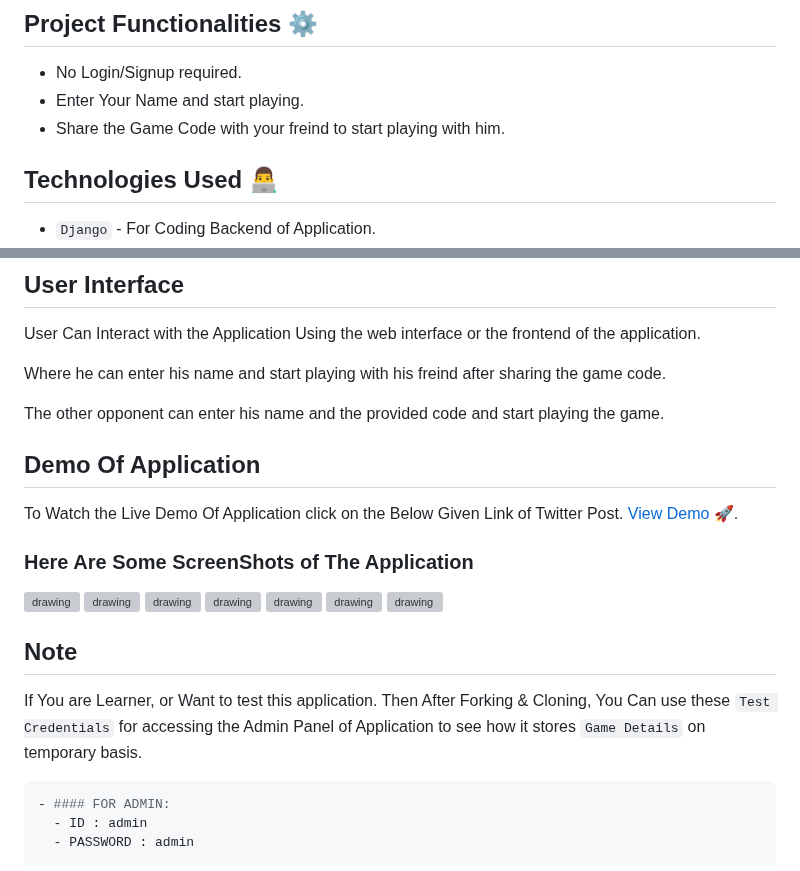
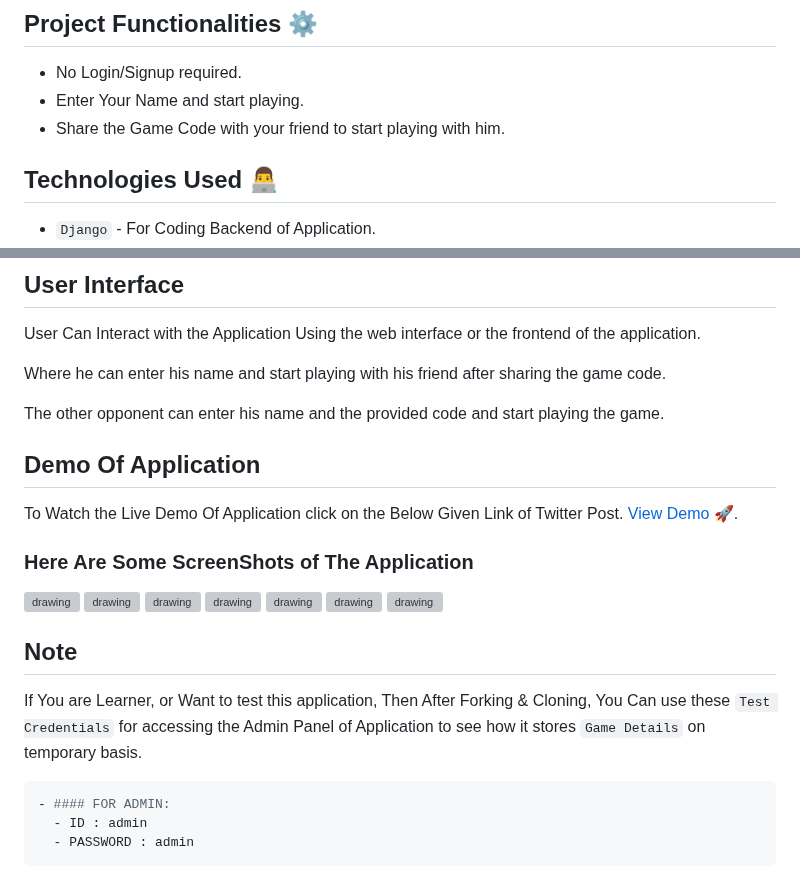
Before and after one commit to chinmayagrawal775/realtime-tic-tac-toe-game-using-django-channels, a Markdown page: README.md, 2 parts joined by grey strips. Rendered like a GitHub page; grey boxes are pictures that could not be loaded.

````diff
--- a/README.md
+++ b/README.md
@@ -10,7 +10,7 @@ This Real-Time TIC TAC TOE Game Built Using Django, where two players can compet
 ## Project Functionalities ⚙
   - No Login/Signup required.
   - Enter Your Name and start playing.
-  - Share the Game Code with your freind to start playing with him.
+  - Share the Game Code with your friend to start playing with him.
 
 ## Technologies Used 👨‍💻
 - `Django` - For Coding Backend of Application.
@@ -25,7 +25,7 @@ This Real-Time TIC TAC TOE Game Built Using Django, where two players can compet
 ## User Interface
 User Can Interact with the Application Using the web interface or the frontend of the application.
 
-Where he can enter his name and start playing with his freind after sharing the game code.
+Where he can enter his name and start playing with his friend after sharing the game code.
 
 The other opponent can enter his name and the provided code and start playing the game.
 
@@ -44,7 +44,7 @@ To Watch the Live Demo Of Application click on the Below Given Link of Twitter P
 <img src="https://user-images.githubusercontent.com/62383314/213157259-1a550a0a-6976-4b66-9f7d-a62958744304.png" alt="drawing" width="49%"></img>
 
 ## Note
-If You are Learner, or Want to test this application.  Then After Forking & Cloning, You Can use these `Test Credentials` for accessing the Admin Panel of Application to see how it stores `Game Details` on temporary basis.
+If You are Learner, or Want to test this application, Then After Forking & Cloning, You Can use these `Test Credentials` for accessing the Admin Panel of Application to see how it stores `Game Details` on temporary basis.
 
 ``` PYTHON
 - #### FOR ADMIN:
````
Also changed, not shown: other parts of README.md (+1 -1 lines).
